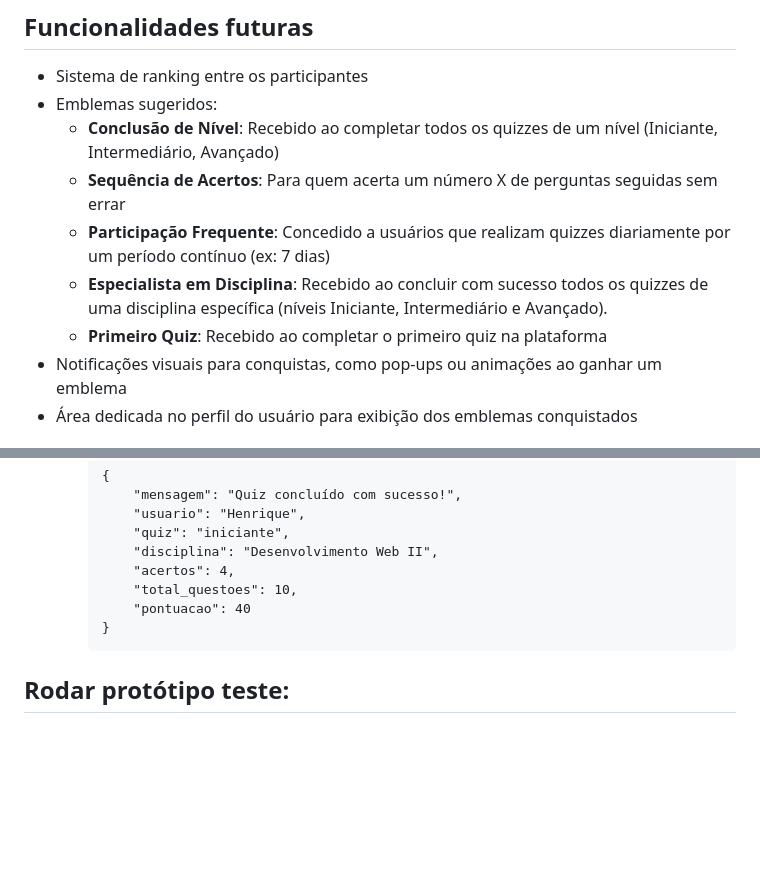
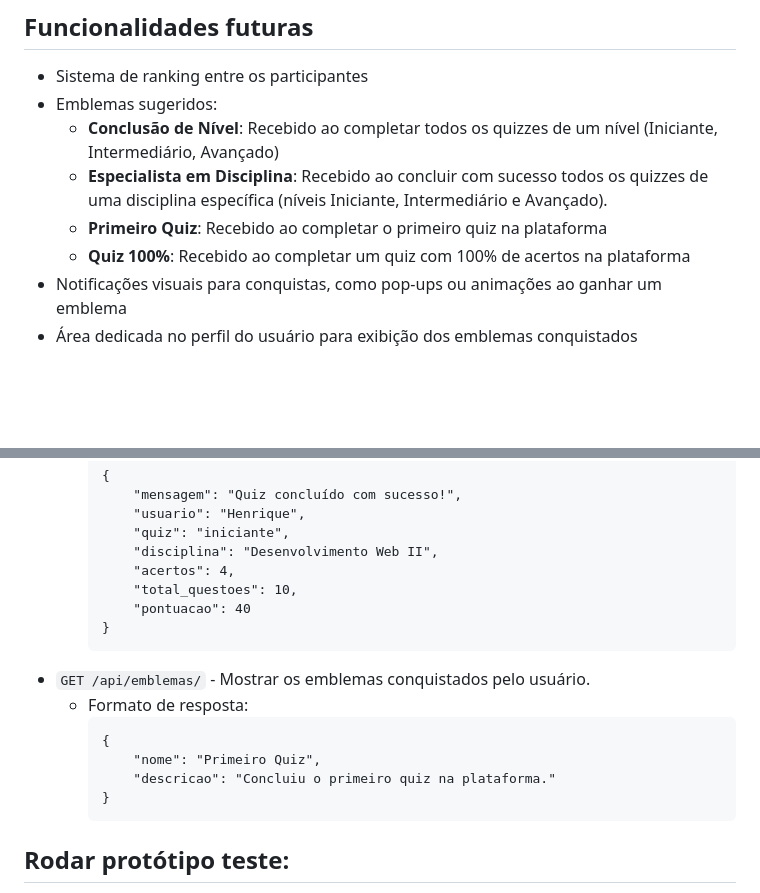
Before and after one commit to hick-hpe/projeto-Integrador-2025, a Markdown page: README.md, 2 parts joined by grey strips. GitHub-like rendering; blank space fills up the shorter version.

Commit message:
Atualiza README.md com novas informações

````diff
--- a/README.md
+++ b/README.md
@@ -30,10 +30,11 @@ Por fim, o DevQuiz representa uma inovação na forma de ensino, diversificando
 - Sistema de ranking entre os participantes
 - Emblemas sugeridos:
   - **Conclusão de Nível**: Recebido ao completar todos os quizzes de um nível (Iniciante, Intermediário, Avançado)
-  - **Sequência de Acertos**: Para quem acerta um número X de perguntas seguidas sem errar
-  - **Participação Frequente**: Concedido a usuários que realizam quizzes diariamente por um período contínuo (ex: 7 dias)
+  <!-- - **Sequência de Acertos**: Para quem acerta um número X de perguntas seguidas sem errar -->
+  <!-- - **Participação Frequente**: Concedido a usuários que realizam quizzes diariamente por um período contínuo (ex: 7 dias) -->
   - **Especialista em Disciplina**: Recebido ao concluir com sucesso todos os quizzes de uma disciplina específica (níveis Iniciante, Intermediário e Avançado).
   - **Primeiro Quiz**: Recebido ao completar o primeiro quiz na plataforma
+  - **Quiz 100%**: Recebido ao completar um quiz com 100% de acertos na plataforma
   <!-- - **Top do Ranking**: Para os usuários que alcançam as melhores posições no sistema de ranking -->
 - Notificações visuais para conquistas, como pop-ups ou animações ao ganhar um emblema
 - Área dedicada no perfil do usuário para exibição dos emblemas conquistados
@@ -312,6 +313,15 @@ Para usar a API, deve estar autenticado!
             "pontuacao": 40
         }
         ```
+- `GET /api/emblemas/` - Mostrar os emblemas conquistados pelo usuário.
+    - Formato de resposta: <br/>
+        ```
+        {
+            "nome": "Primeiro Quiz",
+            "descricao": "Concluiu o primeiro quiz na plataforma."
+        }
+        ```
+
 ## Rodar protótipo teste:
 - Instalação:
     - Clonar repositório:
````
